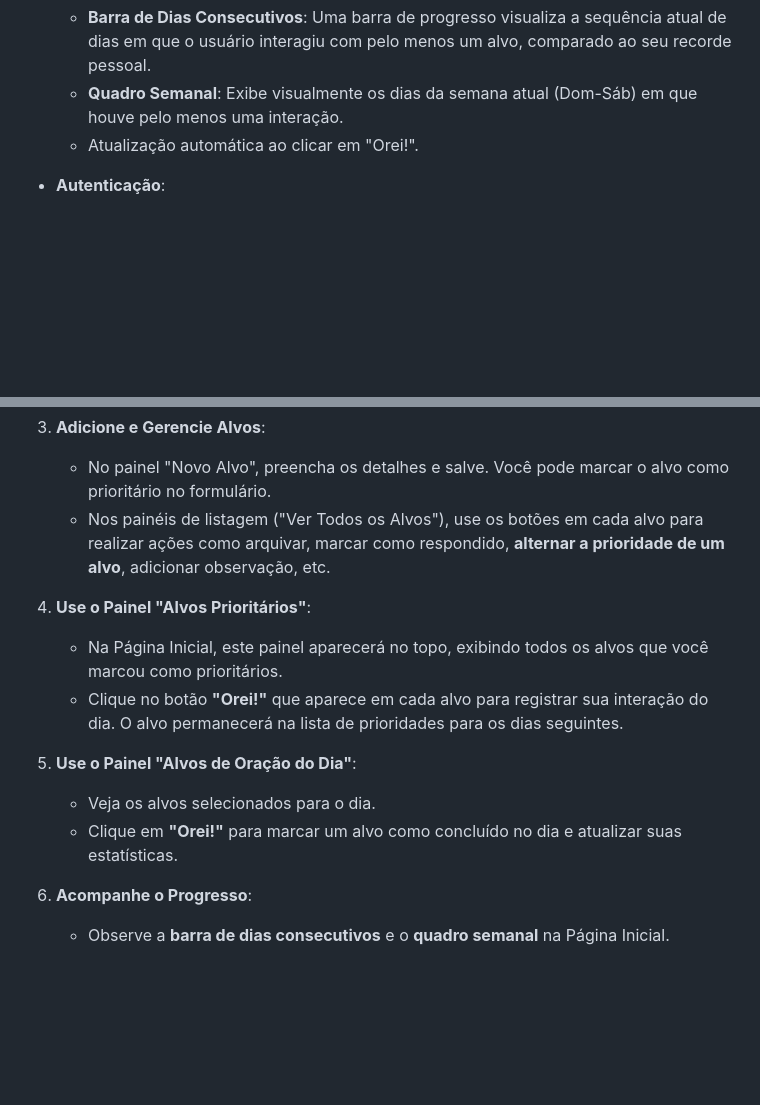
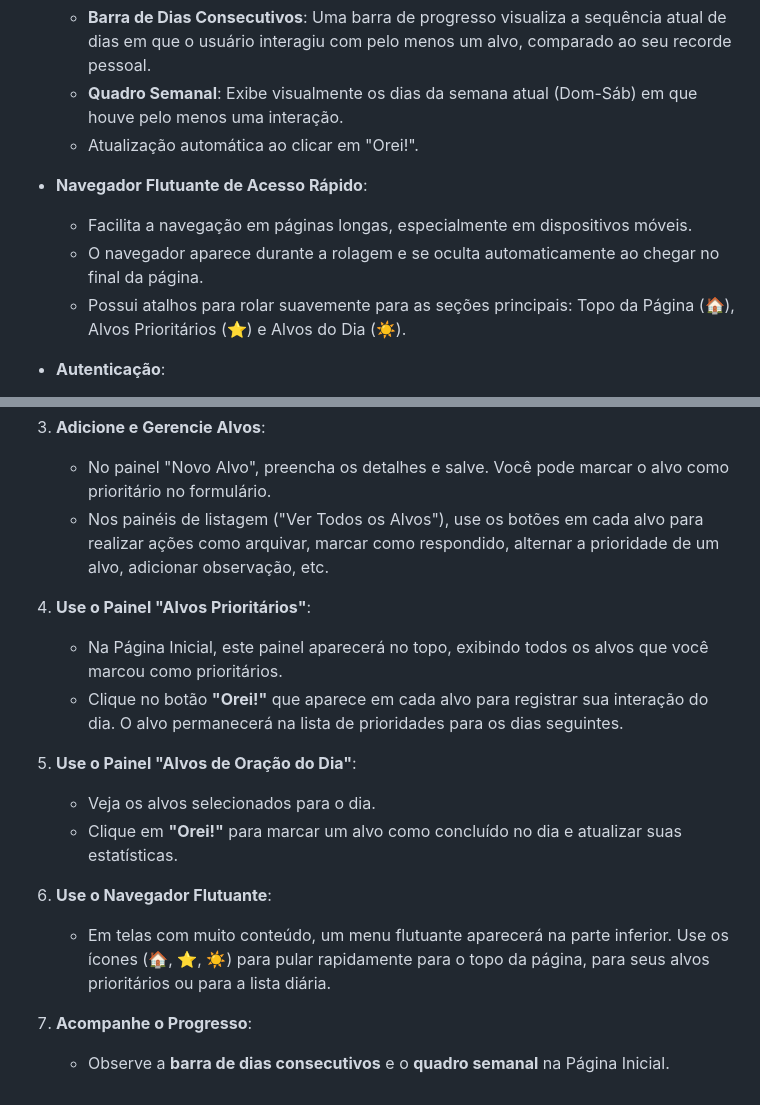
Before and after one commit to Fernnog/meu-diario-de-oracao, a Markdown page: README.md, 2 parts joined by grey strips. Drawn GitHub-style; blank space fills up the shorter version.

```diff
--- a/README.md
+++ b/README.md
@@ -30,6 +30,11 @@ Este projeto foi construído com HTML, CSS e JavaScript (ES Modules), utilizando
     -   **Barra de Dias Consecutivos**: Uma barra de progresso visualiza a sequência atual de dias em que o usuário interagiu com pelo menos um alvo, comparado ao seu recorde pessoal.
     -   **Quadro Semanal**: Exibe visualmente os dias da semana atual (Dom-Sáb) em que houve pelo menos uma interação.
     -   Atualização automática ao clicar em "Orei!".
+
+-   **Navegador Flutuante de Acesso Rápido**:
+    -   Facilita a navegação em páginas longas, especialmente em dispositivos móveis.
+    -   O navegador aparece durante a rolagem e se oculta automaticamente ao chegar no final da página.
+    -   Possui atalhos para rolar suavemente para as seções principais: Topo da Página (🏠), Alvos Prioritários (⭐) e Alvos do Dia (☀️).
 
 -   **Autenticação**:
     -   Login e cadastro seguros via Firebase Authentication (e-mail/senha).
@@ -138,7 +143,7 @@ Este projeto foi construído com HTML, CSS e JavaScript (ES Modules), utilizando
 
 3.  **Adicione e Gerencie Alvos**:
     -   No painel "Novo Alvo", preencha os detalhes e salve. Você pode marcar o alvo como prioritário no formulário.
-    -   Nos painéis de listagem ("Ver Todos os Alvos"), use os botões em cada alvo para realizar ações como arquivar, marcar como respondido, **alternar a prioridade de um alvo**, adicionar observação, etc.
+    -   Nos painéis de listagem ("Ver Todos os Alvos"), use os botões em cada alvo para realizar ações como arquivar, marcar como respondido, alternar a prioridade de um alvo, adicionar observação, etc.
 
 4.  **Use o Painel "Alvos Prioritários"**:
     -   Na Página Inicial, este painel aparecerá no topo, exibindo todos os alvos que você marcou como prioritários.
@@ -148,5 +153,8 @@ Este projeto foi construído com HTML, CSS e JavaScript (ES Modules), utilizando
     -   Veja os alvos selecionados para o dia.
     -   Clique em **"Orei!"** para marcar um alvo como concluído no dia e atualizar suas estatísticas.
 
-6.  **Acompanhe o Progresso**:
+6.  **Use o Navegador Flutuante**:
+    -   Em telas com muito conteúdo, um menu flutuante aparecerá na parte inferior. Use os ícones (🏠, ⭐, ☀️) para pular rapidamente para o topo da página, para seus alvos prioritários ou para a lista diária.
+
+7.  **Acompanhe o Progresso**:
     -   Observe a **barra de dias consecutivos** e o **quadro semanal** na Página Inicial.
```
Also changed, not shown: other parts of README.md (+3 -3 lines).
